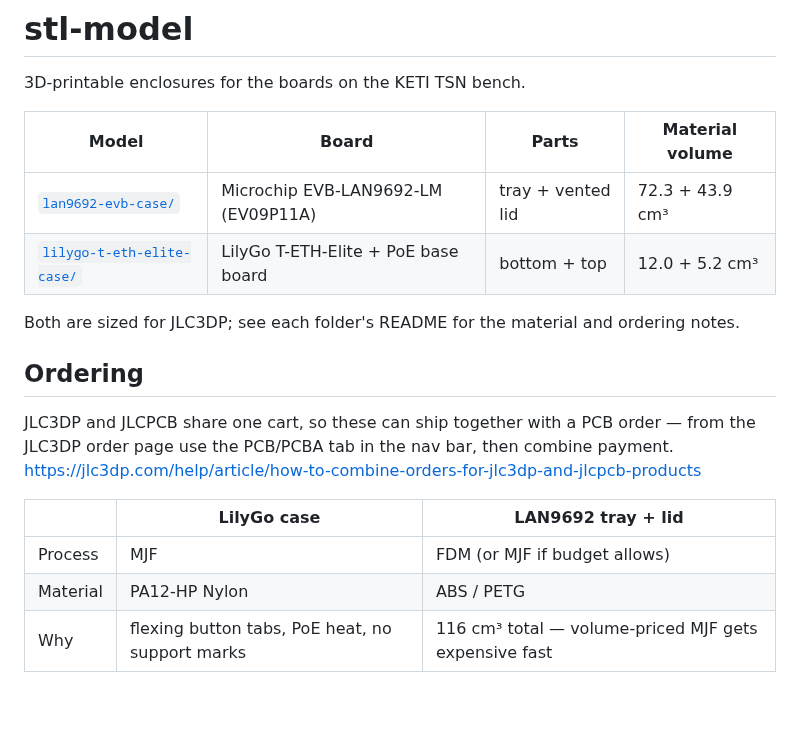
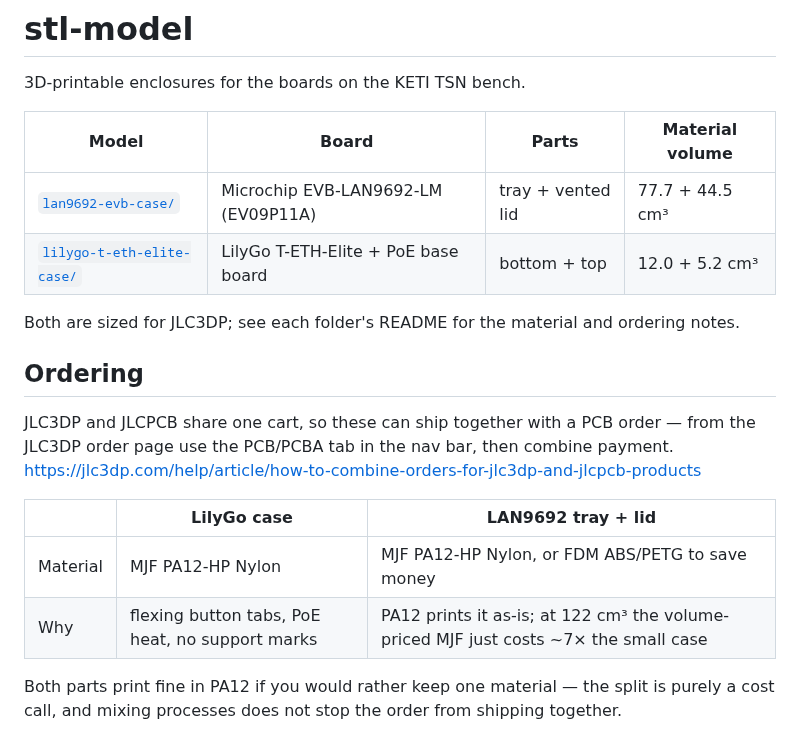
Before and after one commit to hwkim3330/stl-model, a Markdown page: README.md, the part around the change. Drawn GitHub-style; blank space fills up the shorter version.

```diff
--- a/README.md
+++ b/README.md
@@ -4,7 +4,7 @@
 
 | Model | Board | Parts | Material volume |
 |---|---|---|---|
-| [`lan9692-evb-case/`](lan9692-evb-case/) | Microchip EVB-LAN9692-LM (EV09P11A) | tray + vented lid | 72.3 + 43.9 cm³ |
+| [`lan9692-evb-case/`](lan9692-evb-case/) | Microchip EVB-LAN9692-LM (EV09P11A) | tray + vented lid | 77.7 + 44.5 cm³ |
 | [`lilygo-t-eth-elite-case/`](lilygo-t-eth-elite-case/) | LilyGo T-ETH-Elite + PoE base board | bottom + top | 12.0 + 5.2 cm³ |
 
 Both are sized for JLC3DP; see each folder's README for the material and
@@ -18,6 +18,9 @@ payment. <https://jlc3dp.com/help/article/how-to-combine-orders-for-jlc3dp-and-j
 
 | | LilyGo case | LAN9692 tray + lid |
 |---|---|---|
-| Process | MJF | FDM (or MJF if budget allows) |
-| Material | PA12-HP Nylon | ABS / PETG |
-| Why | flexing button tabs, PoE heat, no support marks | 116 cm³ total — volume-priced MJF gets expensive fast |
+| Material | MJF PA12-HP Nylon | MJF PA12-HP Nylon, or FDM ABS/PETG to save money |
+| Why | flexing button tabs, PoE heat, no support marks | PA12 prints it as-is; at 122 cm³ the volume-priced MJF just costs ~7× the small case |
+
+Both parts print fine in PA12 if you would rather keep one material — the split
+is purely a cost call, and mixing processes does not stop the order from
+shipping together.
```
Also changed, not shown: lan9692-evb-case/README.md (+22 -3 lines), lan9692-evb-case/img/assembly.png, lan9692-evb-case/img/lid_iso.png, lan9692-evb-case/img/tray_iso.png, lan9692-evb-case/img/tray_top.png, 3 other files.
